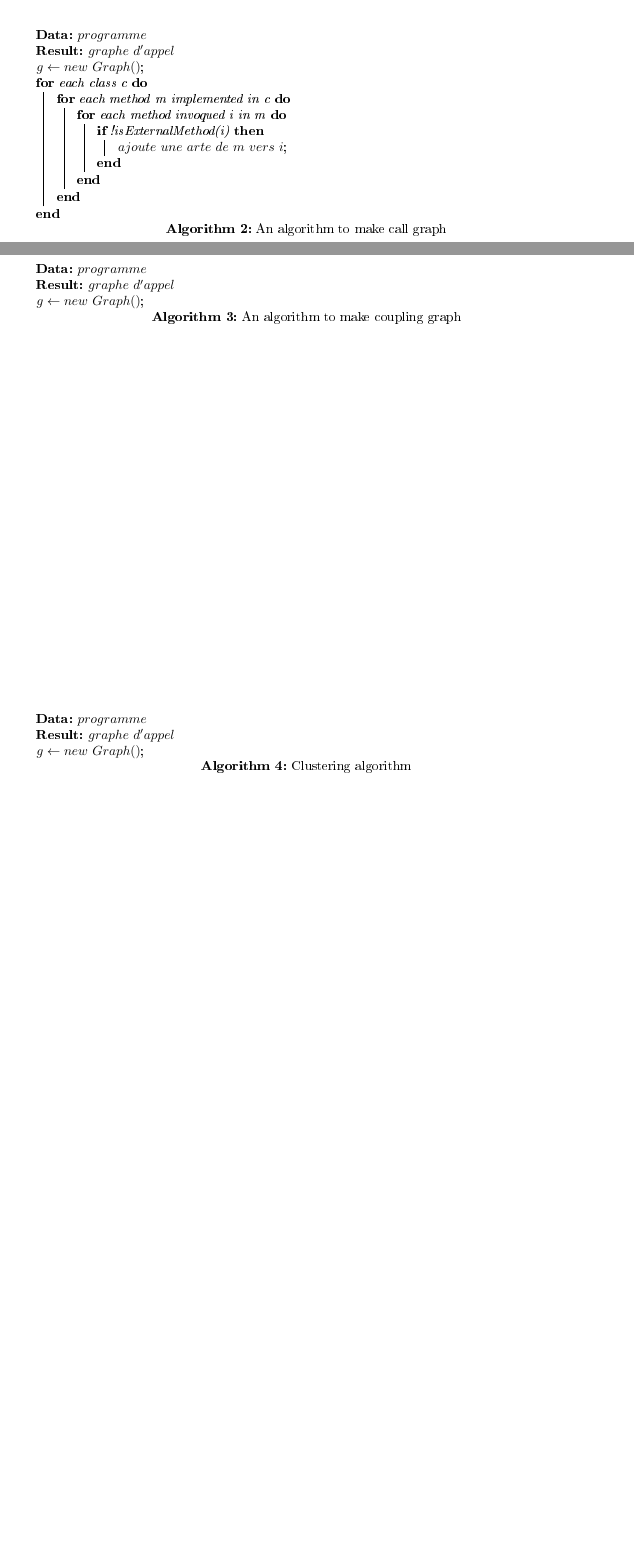
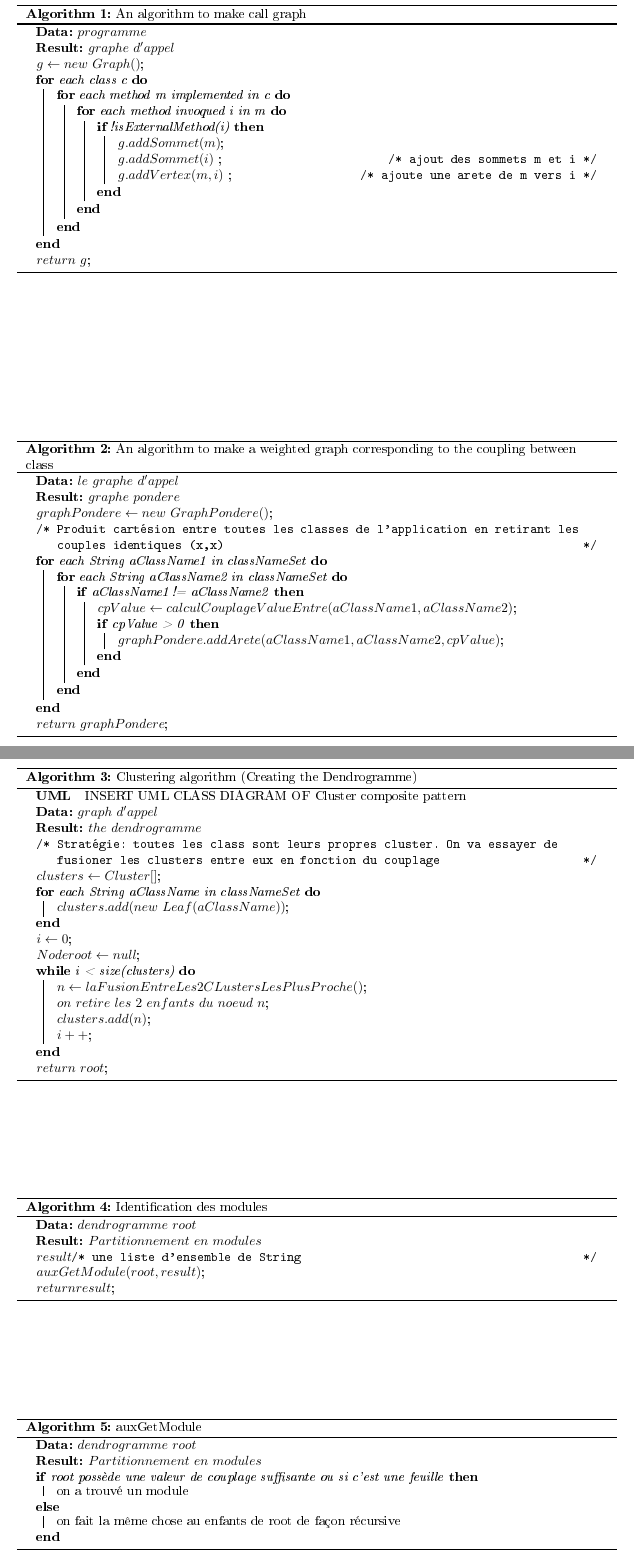
Before and after one commit to tony-nguyen1/evoLog_TP2, a LaTeX paper (rapport/rapport.tex): two parts of pages 3 and 4 of 4 before the commit and two parts of pages 4 and 5 of 5 after it, joined at a grey line, cut at the place of the change, the shorter picture padded with empty space. The pictures show the PDF file rapport/rapport.pdf that the author committed with the source.

Commit message:
continuation du rapport

```diff
--- a/rapport/rapport.tex
+++ b/rapport/rapport.tex
@@ -130,22 +118,72 @@ $g \gets new\ Graph() $\;
     \For{each method m implemented in c}{
         \For{each method invoqued i in m}{
             \If{!isExternalMethod(i)} {
-                $ajoute\ une\ arête\ de\ m\ vers\ i$\;
+                $g.addSommet(m)$\;
+                $g.addSommet(i)$
+                \Comment*[r]{ajout des sommets m et i}
+
+                $g.addVertex(m,i)$ \Comment*[r]{ajoute une arete de m vers i}
+
             }
         }
     }
 }
+$return\ g$\;
 \end{algorithm}
 \begin{algorithm}
-\caption{An algorithm to make coupling graph}\label{alg:coupling}
-\KwData{$programme$}
-\KwResult{$graphe\ d'appel$}
-$g \gets new\ Graph() $\;
+\caption{An algorithm to make a weighted graph corresponding to the coupling between class}\label{alg:coupling}
+\KwData{$le\ graphe\ d'appel$}
+\KwResult{$graphe\ pondere$}
+$graphPondere \gets new\ GraphPondere() $\;
+\Comment{Produit cartésion entre toutes les classes de l'application en retirant les couples identiques (x,x)}
+\For{each String aClassName1 in classNameSet}{
+    \For{each String aClassName2 in classNameSet}{
+        \If{aClassName1 != aClassName2} {
+
+            $cpValue \gets calculCouplageValueEntre(aClassName1, aClassName2)$\;
+
+            \If{cpValue > 0} {
+                $graphPondere.addArete(aClassName1,aClassName2,cpValue)$\;
+            }
+        }
+    }
+    }
+    $return\ graphPondere$\;
 \end{algorithm}
 \begin{algorithm}
-\caption{Clustering algorithm}\label{alg:appel}
-\KwData{$programme$}
-\KwResult{$graphe\ d'appel$}
-$g \gets new\ Graph()+refactor code $\;
+    \paragraph{UML} INSERT UML CLASS DIAGRAM OF Cluster composite pattern
+\caption{Clustering algorithm (Creating the Dendrogramme)}\label{alg:appel}
+\KwData{$graph\ d'appel$}
+\KwResult{$the\ dendrogramme$}
+\Comment{Stratégie: toutes les class sont leurs propres cluster. On va essayer de fusioner les clusters entre eux en fonction du couplage}
+$clusters \gets Cluster[]$\;
+\For{each String aClassName in classNameSet}{
+    $clusters.add(new\ Leaf(aClassName))$\;
+}
+$i \gets 0$\;
+$Node root \gets null$\;
+\While{i < size(clusters)} {
+    $n \gets laFusionEntreLes2CLustersLesPlusProche()$\;
+    $on\ retire\ les\ 2\ enfants\ du\ noeud\ n$\;
+    $clusters.add(n)$\;
+    $i++$\;
+}
+$return\ root$\;
+\end{algorithm}
+\begin{algorithm}
+    \caption{Identification des modules}\label{alg:appel}
+    \KwData{$dendrogramme\ root$}
+    \KwResult{$Partitionnement\ en\ modules$}
+    $result$\Comment{   une liste d'ensemble de String}
+    $auxGetModule(root, result)$\;
+    $return result$\;
+\end{algorithm}
+\begin{algorithm}
+    \caption{auxGetModule}\label{alg:appel}
+    \KwData{$dendrogramme\ root$}
+    \KwResult{$Partitionnement\ en\ modules$}
+    \eIf{root possède une valeur de couplage suffisante ou si c'est une feuille} {
+        on a trouvé un module
+    } {on fait la même chose au enfants de root de façon récursive}
 \end{algorithm}
 \end{document}
```
Also changed, not shown: rapport/rapport.pdf, rapport/rapport.tex (28 more changed lines), 5 other files.
